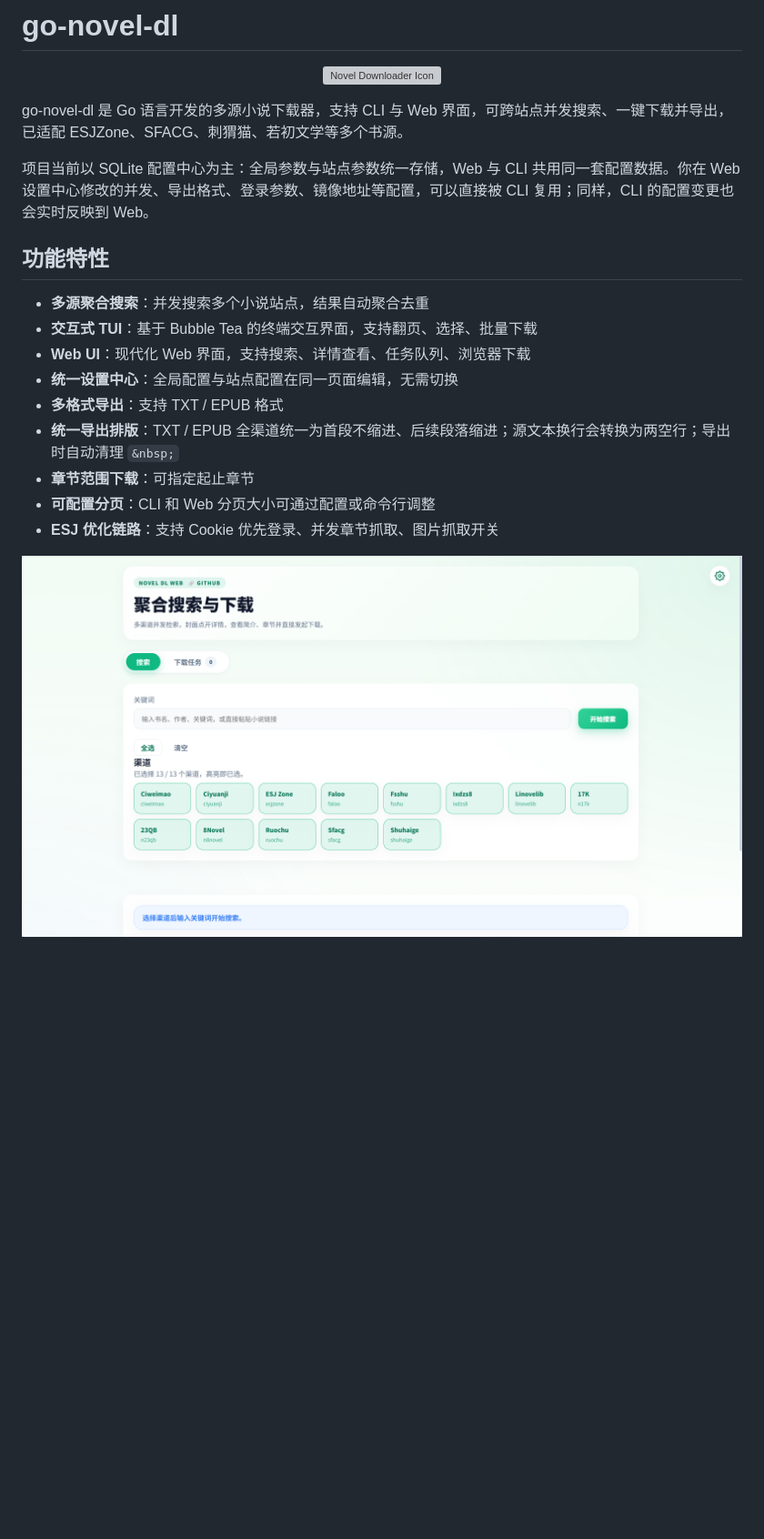
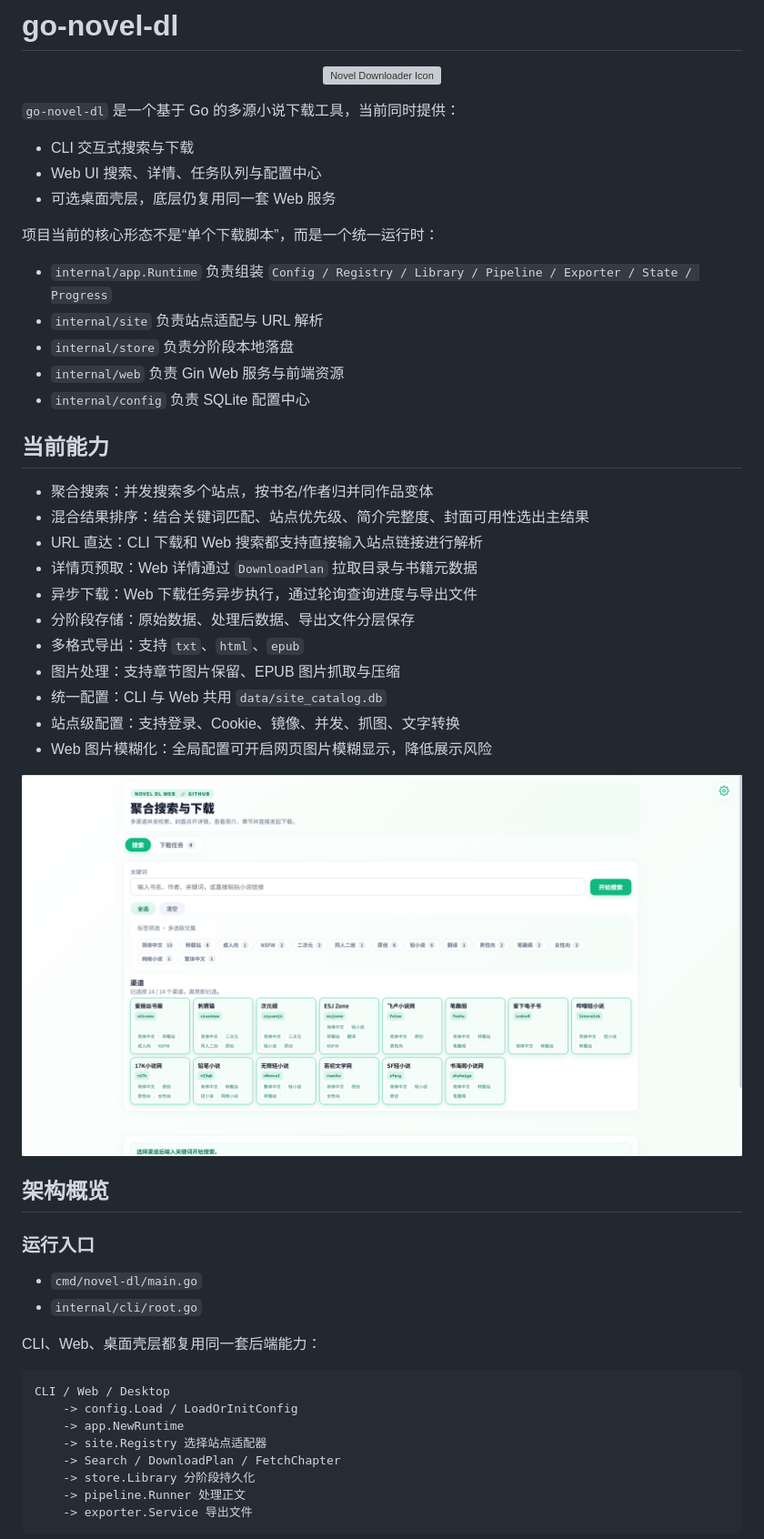
Before and after one commit to guohuiyuan/go-novel-dl, a Markdown page: README.md, the part around one of its changes. Shown at 91% size. Rendered like a GitHub page; pictures changed too: screenshots/web.png; blank space fills up the shorter version; grey boxes are pictures that could not be loaded.

````diff
--- a/README.md
+++ b/README.md
@@ -4,20 +4,53 @@
   <img src="./internal/web/templates/icon-256.png" alt="Novel Downloader Icon" width="220" />
 </p>
 
-go-novel-dl 是 Go 语言开发的多源小说下载器，支持 CLI 与 Web 界面，可跨站点并发搜索、一键下载并导出，已适配 ESJZone、SFACG、刺猬猫、若初文学等多个书源。
+`go-novel-dl` 是一个基于 Go 的多源小说下载工具，当前同时提供：
 
-项目当前以 SQLite 配置中心为主：全局参数与站点参数统一存储，Web 与 CLI 共用同一套配置数据。你在 Web 设置中心修改的并发、导出格式、登录参数、镜像地址等配置，可以直接被 CLI 复用；同样，CLI 的配置变更也会实时反映到 Web。
+- CLI 交互式搜索与下载
+- Web UI 搜索、详情、任务队列与配置中心
+- 可选桌面壳层，底层仍复用同一套 Web 服务
 
-## 功能特性
+项目当前的核心形态不是“单个下载脚本”，而是一个统一运行时：
 
-- **多源聚合搜索**：并发搜索多个小说站点，结果自动聚合去重
-- **交互式 TUI**：基于 Bubble Tea 的终端交互界面，支持翻页、选择、批量下载
-- **Web UI**：现代化 Web 界面，支持搜索、详情查看、任务队列、浏览器下载
-- **统一设置中心**：全局配置与站点配置在同一页面编辑，无需切换
-- **多格式导出**：支持 TXT / EPUB 格式
-- **统一导出排版**：TXT / EPUB 全渠道统一为首段不缩进、后续段落缩进；源文本换行会转换为两空行；导出时自动清理 `&nbsp;`
-- **章节范围下载**：可指定起止章节
-- **可配置分页**：CLI 和 Web 分页大小可通过配置或命令行调整
-- **ESJ 优化链路**：支持 Cookie 优先登录、并发章节抓取、图片抓取开关
+- `internal/app.Runtime` 负责组装 `Config / Registry / Library / Pipeline / Exporter / State / Progress`
+- `internal/site` 负责站点适配与 URL 解析
+- `internal/store` 负责分阶段本地落盘
+- `internal/web` 负责 Gin Web 服务与前端资源
+- `internal/config` 负责 SQLite 配置中心
 
-![Web UI 1](./screenshots/web.png)
+## 当前能力
+
+- 聚合搜索：并发搜索多个站点，按书名/作者归并同作品变体
+- 混合结果排序：结合关键词匹配、站点优先级、简介完整度、封面可用性选出主结果
+- URL 直达：CLI 下载和 Web 搜索都支持直接输入站点链接进行解析
+- 详情页预取：Web 详情通过 `DownloadPlan` 拉取目录与书籍元数据
+- 异步下载：Web 下载任务异步执行，通过轮询查询进度与导出文件
+- 分阶段存储：原始数据、处理后数据、导出文件分层保存
+- 多格式导出：支持 `txt`、`html`、`epub`
+- 图片处理：支持章节图片保留、EPUB 图片抓取与压缩
+- 统一配置：CLI 与 Web 共用 `data/site_catalog.db`
+- 站点级配置：支持登录、Cookie、镜像、并发、抓图、文字转换
+- Web 图片模糊化：全局配置可开启网页图片模糊显示，降低展示风险
+
+![Web UI](./screenshots/web.png)
+
+## 架构概览
+
+### 运行入口
+
+- `cmd/novel-dl/main.go`
+- `internal/cli/root.go`
+
+CLI、Web、桌面壳层都复用同一套后端能力：
+
+```text
+CLI / Web / Desktop
+    -> config.Load / LoadOrInitConfig
+    -> app.NewRuntime
+    -> site.Registry 选择站点适配器
+    -> Search / DownloadPlan / FetchChapter
+    -> store.Library 分阶段持久化
+    -> pipeline.Runner 处理正文
+    -> exporter.Service 导出文件
+```
+
````
Also changed, not shown: other parts of README.md (+352 -245 lines).
